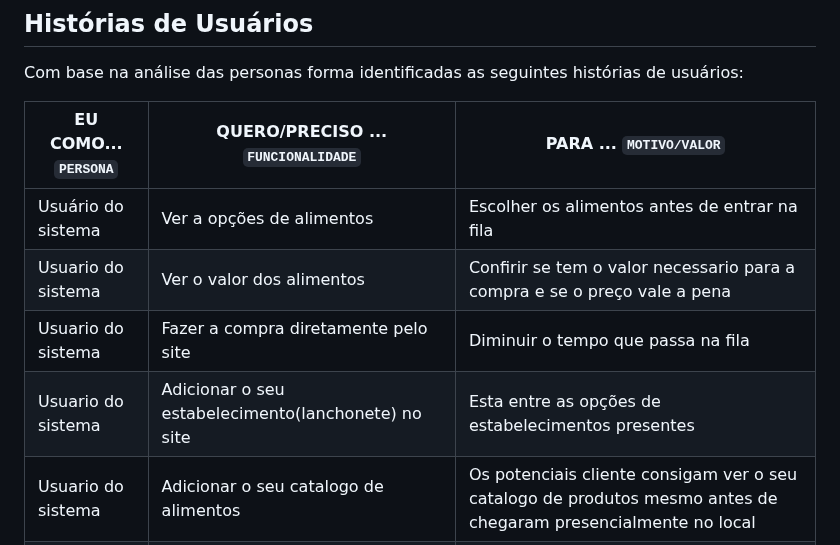
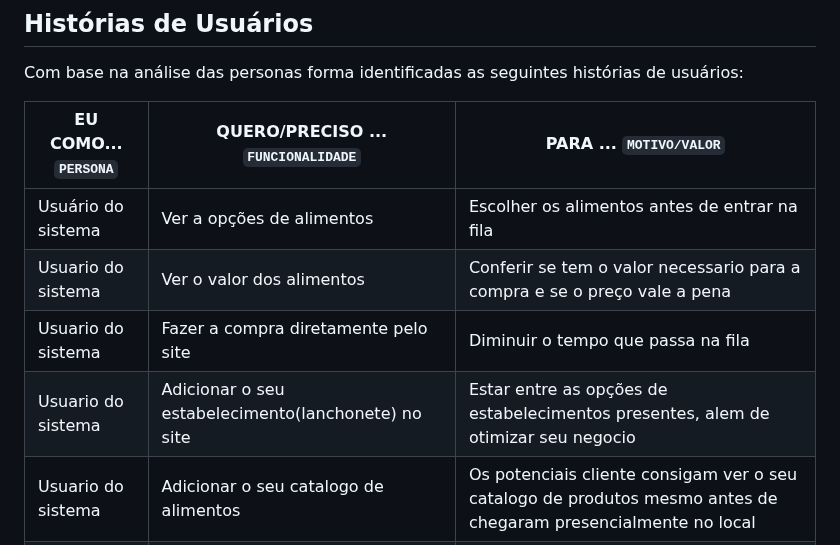
Before and after one commit to ICEI-PUC-Minas-PMGES-TI/pmg-es-2024-1-ti1-2401100-g4-fila-na-cantina-1, a Markdown page: docs/relatorio/Relatorio Tecnico - TEMPLATE.md, the part around the change. Drawn GitHub-style.

```diff
--- a/docs/relatorio/Relatorio Tecnico - TEMPLATE.md
+++ b/docs/relatorio/Relatorio Tecnico - TEMPLATE.md
@@ -165,9 +165,9 @@ Com base na análise das personas forma identificadas as seguintes histórias de
 |EU COMO... `PERSONA`| QUERO/PRECISO ... `FUNCIONALIDADE` |PARA ... `MOTIVO/VALOR`                 |
 |--------------------|------------------------------------|----------------------------------------|
 |Usuário do sistema  | Ver a opções de alimentos           | Escolher os alimentos antes de entrar na fila|
-|Usuario do sistema  | Ver o valor dos alimentos          | Confirir se tem o valor necessario para a compra e se o preço vale a pena |
+|Usuario do sistema  | Ver o valor dos alimentos          | Conferir se tem o valor necessario para a compra e se o preço vale a pena |
 |Usuario do sistema  | Fazer a compra diretamente pelo site| Diminuir o tempo que passa na fila|
-|Usuario do sistema  | Adicionar o seu estabelecimento(lanchonete) no site| Esta entre as opções de estabelecimentos presentes|
+|Usuario do sistema  | Adicionar o seu estabelecimento(lanchonete) no site| Estar entre as opções de estabelecimentos presentes, alem de otimizar seu negocio|
 |Usuario do sistema  | Adicionar o seu catalogo de alimentos| Os potenciais cliente consigam ver o seu catalogo de produtos mesmo antes de chegaram presencialmente no local|
 |Usuario do sistema  | Ver as opções de estabelecimentos| Conseguir ver as opções de locais, e ver qual se encaixa melhor com o que deseja no momento|
 > Apresente aqui as histórias de usuário que são relevantes para o
```
